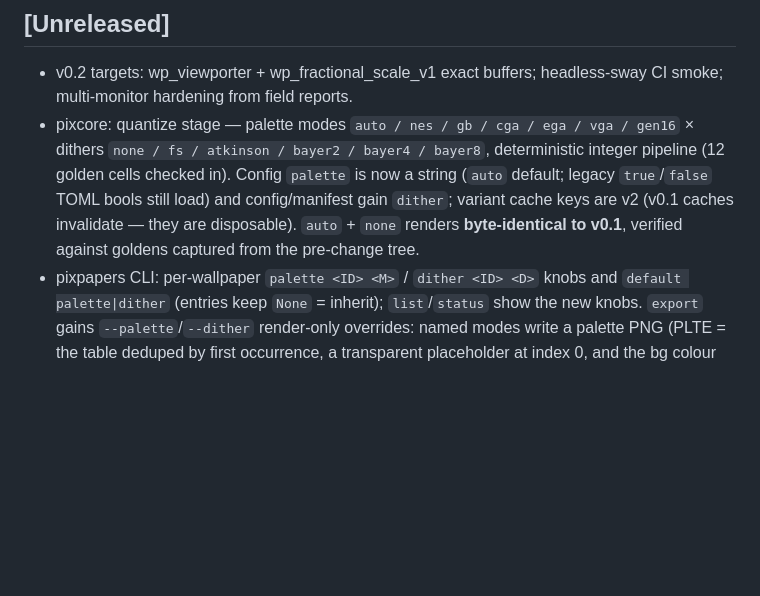
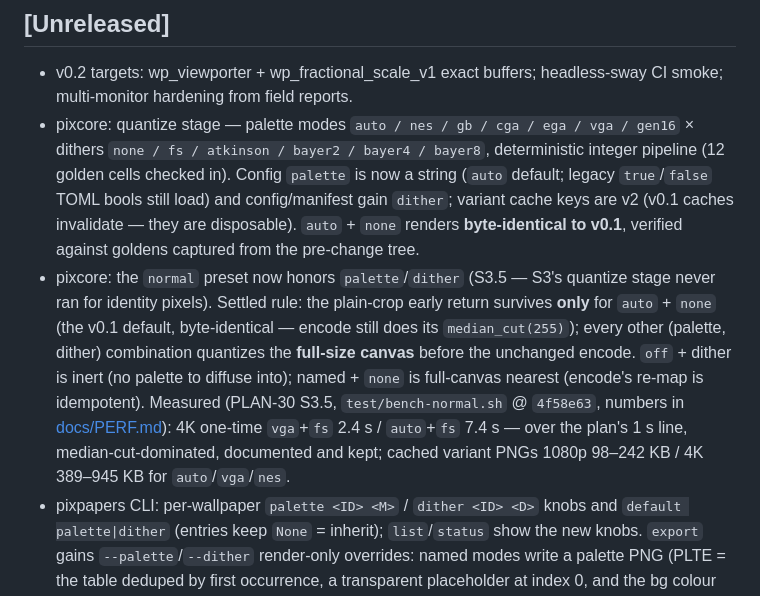
Before and after one commit to lariocpt/pixelated-papers, a Markdown page: CHANGELOG.md, the part around the change. Rendered like a GitHub page; blank space fills up the shorter version.

```diff
--- a/CHANGELOG.md
+++ b/CHANGELOG.md
@@ -59,6 +59,19 @@ normal`, default 16) on a wlr-layer-shell Background surface, niri-first.
   keys are v2 (v0.1 caches invalidate — they are disposable). `auto` +
   `none` renders **byte-identical to v0.1**, verified against goldens
   captured from the pre-change tree.
+- pixcore: the `normal` preset now honors `palette`/`dither` (S3.5 — S3's
+  quantize stage never ran for identity pixels). Settled rule: the
+  plain-crop early return survives **only** for `auto` + `none` (the v0.1
+  default, byte-identical — encode still does its `median_cut(255)`);
+  every other (palette, dither) combination quantizes the **full-size
+  canvas** before the unchanged encode. `off` + dither is inert (no
+  palette to diffuse into); named + `none` is full-canvas nearest
+  (encode's re-map is idempotent). Measured (PLAN-30 S3.5,
+  `test/bench-normal.sh` @ `4f58e63`, numbers in
+  [docs/PERF.md](docs/PERF.md)): 4K one-time `vga`+`fs` 2.4 s /
+  `auto`+`fs` 7.4 s — over the plan's 1 s line, median-cut-dominated,
+  documented and kept; cached variant PNGs 1080p 98–242 KB / 4K
+  389–945 KB for `auto`/`vga`/`nes`.
 - pixpapers CLI: per-wallpaper `palette <ID> <M>` / `dither <ID> <D>`
   knobs and `default palette|dither` (entries keep `None` = inherit);
   `list`/`status` show the new knobs. `export` gains `--palette`/`--dither`
```
Also changed, not shown: PLAN-30-ct.md (+23 -5 lines), docs/CLI.md (+2 -2 lines).
